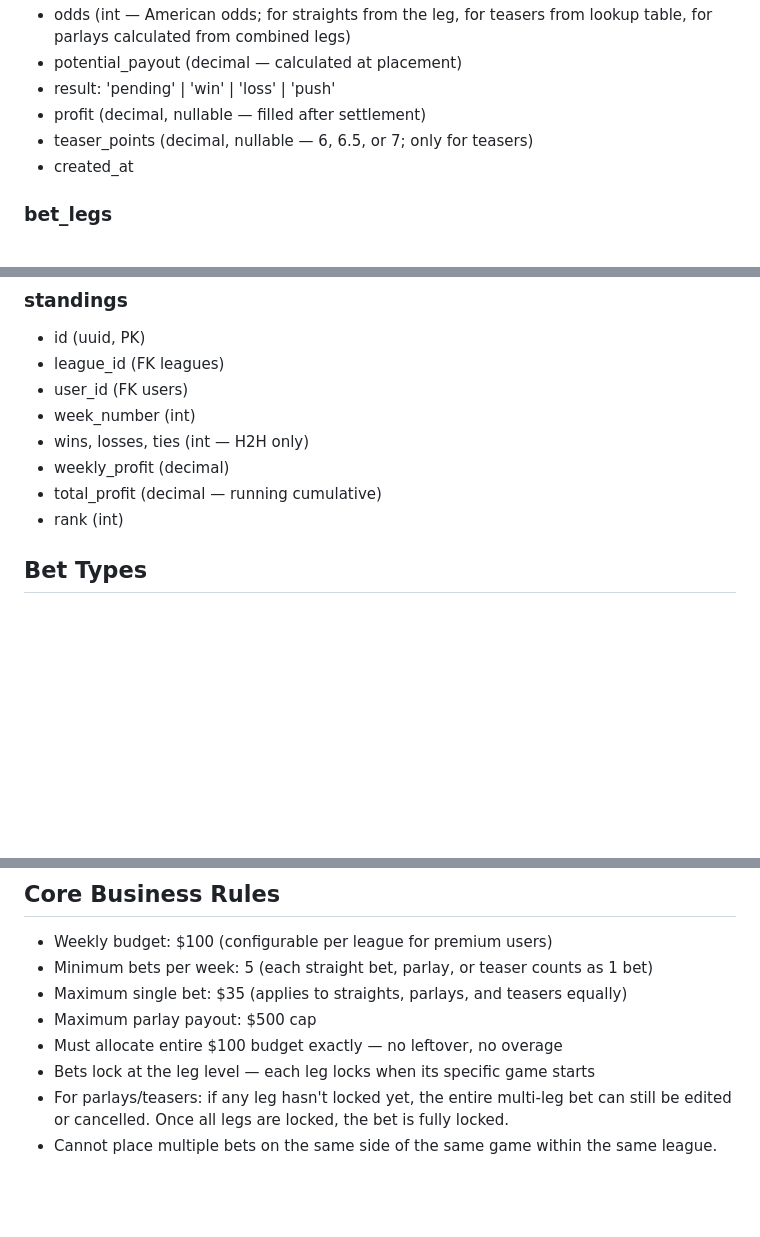
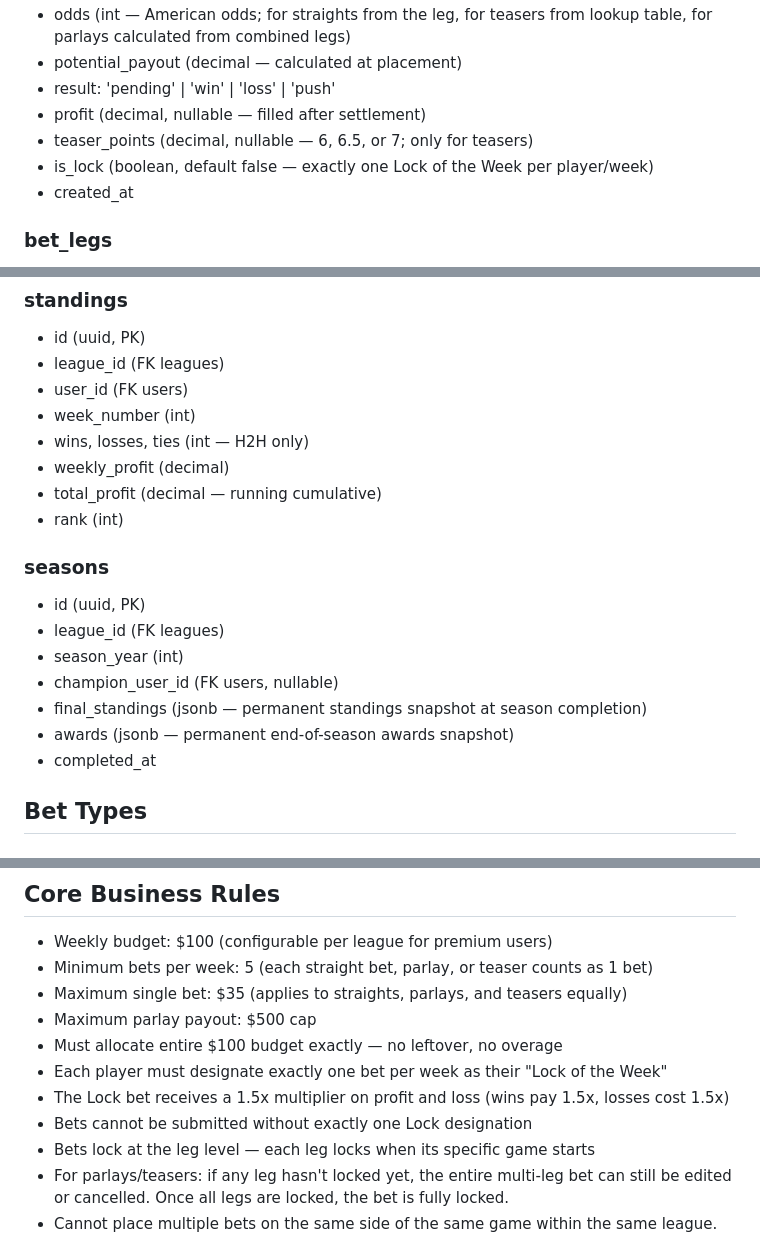
Before and after one commit to jsomwarux/action-arena, a Markdown page: AGENTS.md, 3 parts joined by grey strips. Drawn GitHub-style; blank space fills up the shorter version.

Commit message:
Document lock of the week schema and rules

```diff
--- a/AGENTS.md
+++ b/AGENTS.md
@@ -85,6 +85,7 @@ No web version — mobile only for now.
 - result: 'pending' | 'win' | 'loss' | 'push'
 - profit (decimal, nullable — filled after settlement)
 - teaser_points (decimal, nullable — 6, 6.5, or 7; only for teasers)
+- is_lock (boolean, default false — exactly one Lock of the Week per player/week)
 - created_at
 
 ### bet_legs
@@ -109,6 +110,15 @@ No web version — mobile only for now.
 - weekly_profit (decimal)
 - total_profit (decimal — running cumulative)
 - rank (int)
+
+### seasons
+- id (uuid, PK)
+- league_id (FK leagues)
+- season_year (int)
+- champion_user_id (FK users, nullable)
+- final_standings (jsonb — permanent standings snapshot at season completion)
+- awards (jsonb — permanent end-of-season awards snapshot)
+- completed_at
 
 ## Bet Types
 
@@ -158,6 +168,9 @@ A special parlay where the player buys extra points on spreads and/or totals. Al
 - Maximum single bet: $35 (applies to straights, parlays, and teasers equally)
 - Maximum parlay payout: $500 cap
 - Must allocate entire $100 budget exactly — no leftover, no overage
+- Each player must designate exactly one bet per week as their "Lock of the Week"
+- The Lock bet receives a 1.5x multiplier on profit and loss (wins pay 1.5x, losses cost 1.5x)
+- Bets cannot be submitted without exactly one Lock designation
 - Bets lock at the leg level — each leg locks when its specific game starts
 - For parlays/teasers: if any leg hasn't locked yet, the entire multi-leg bet can still be edited or cancelled. Once all legs are locked, the bet is fully locked.
 - Cannot place multiple bets on the same side of the same game within the same league. One selection per game per league, across all bet types.
```
